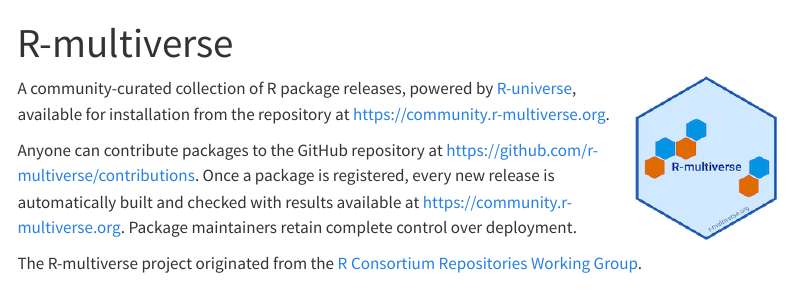
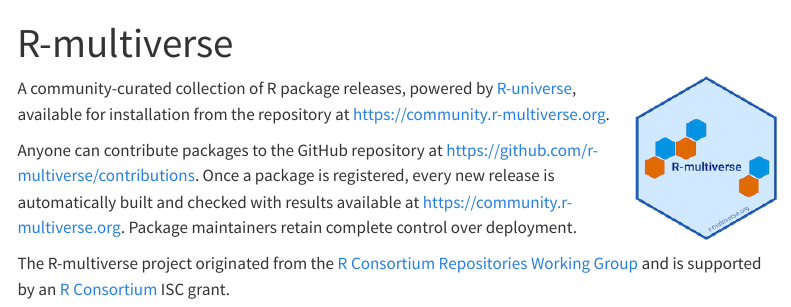
Before and after one commit to wlandau/r-multiverse.github.io, a Quarto document (index.qmd): the page in a window 1100 px wide, from its top. Rendered offline with R 4.5, knitr and Pandoc in place of Quarto, with nearby package versions; menus at the side of the page are left out.

Commit message:
mention R consortium support on home page

```diff
--- a/index.qmd
+++ b/index.qmd
@@ -8,4 +8,4 @@
 
 Anyone can contribute packages to the GitHub repository at <https://github.com/r-multiverse/contributions>. Once a package is registered, every new release is automatically built and checked with results available at <https://community.r-multiverse.org>. Package maintainers retain complete control over deployment.
 
-The R-multiverse project originated from the [R Consortium Repositories Working Group](https://github.com/RConsortium/r-repositories-wg).
+The R-multiverse project originated from the [R Consortium Repositories Working Group](https://github.com/RConsortium/r-repositories-wg) and is supported by an [R Consortium](https://www.r-consortium.org/) ISC grant.
```
Also changed, not shown: team.qmd (+1 -1 lines).
